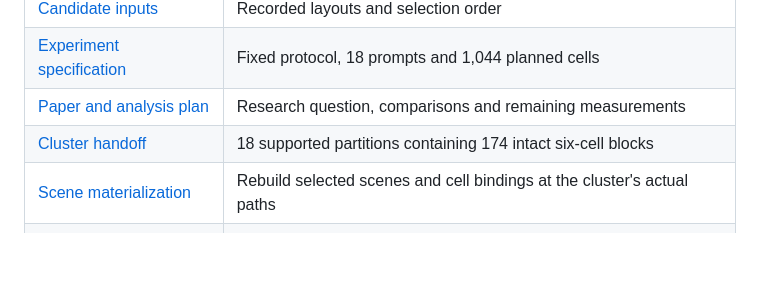
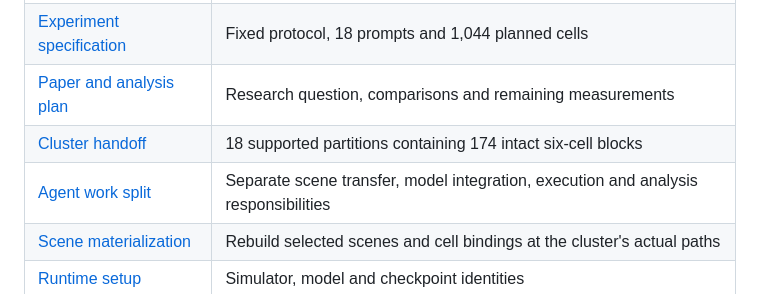
Before and after one commit to adeeb10abbas/world-action-model-steerability, a Markdown page: README.md, the part around the change. Drawn GitHub-style; blank space fills up the shorter version.

Commit message:
Document the cluster agent work split

```diff
--- a/README.md
+++ b/README.md
@@ -14,6 +14,7 @@ The study compares Cosmos3 Nano Policy DROID (N3) and DreamZero DROID (D1) on le
 | [Experiment specification](experiments/workshops/spatial_grounding_v1/spec/README.md) | Fixed protocol, 18 prompts and 1,044 planned cells |
 | [Paper and analysis plan](docs/scene_design_rtx/overleaf/main.tex) | Research question, comparisons and remaining measurements |
 | [Cluster handoff](docs/CLUSTER_HANDOFF.md) | 18 supported partitions containing 174 intact six-cell blocks |
+| [Agent work split](docs/AGENT_TASKS.md) | Separate scene transfer, model integration, execution and analysis responsibilities |
 | [Scene materialization](docs/SCENE_MATERIALIZATION.md) | Rebuild selected scenes and cell bindings at the cluster's actual paths |
 | [Runtime setup](docs/STANDALONE_RUNTIME.md) | Simulator, model and checkpoint identities |
 | [Source attribution](provenance/clean-extraction.json) | Origin and clean-only extraction scope |
```
Also changed, not shown: docs/AGENT_TASKS.md (added, +78 -0 lines).
